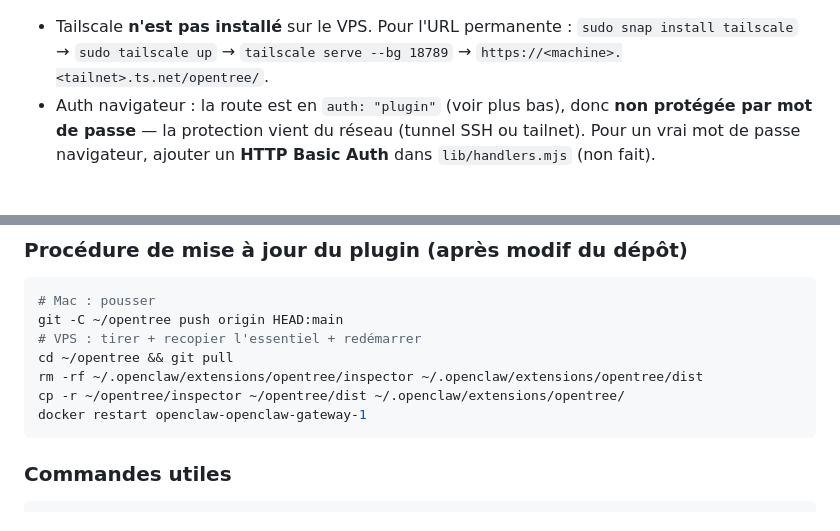
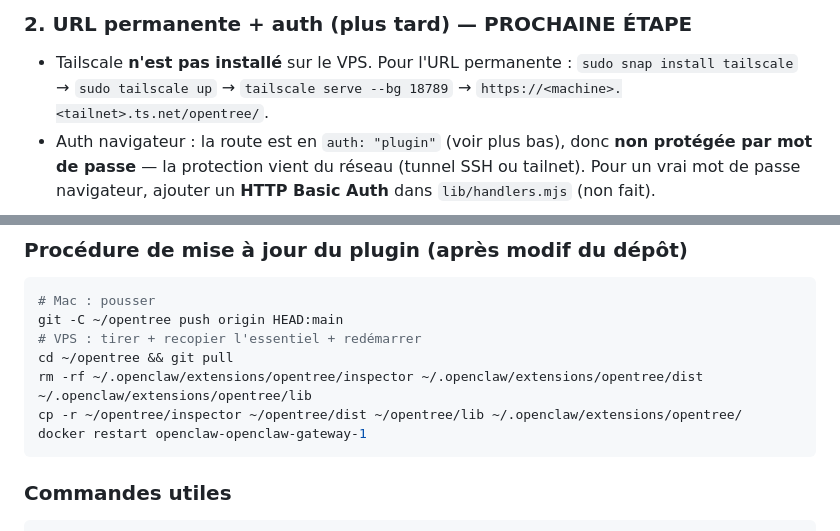
Before and after one commit to TristanBqn/opentree, a Markdown page: HANDOFF.md, 2 parts joined by grey strips. Drawn GitHub-style.

````diff
--- a/HANDOFF.md
+++ b/HANDOFF.md
@@ -65,3 +92,4 @@ Recréer : `docker compose -f <compose> up -d` puis recharger `/opentree/`.
+### 2. URL permanente + auth (plus tard) — PROCHAINE ÉTAPE
 
 - Tailscale **n'est pas installé** sur le VPS. Pour l'URL permanente :
   `sudo snap install tailscale` → `sudo tailscale up` → `tailscale serve --bg 18789`
@@ -153,8 +181,8 @@ Recréer : `docker compose -f <compose> up -d` puis recharger `/opentree/`.
 git -C ~/opentree push origin HEAD:main
 # VPS : tirer + recopier l'essentiel + redémarrer
 cd ~/opentree && git pull
-rm -rf ~/.openclaw/extensions/opentree/inspector ~/.openclaw/extensions/opentree/dist
-cp -r ~/opentree/inspector ~/opentree/dist ~/.openclaw/extensions/opentree/
+rm -rf ~/.openclaw/extensions/opentree/inspector ~/.openclaw/extensions/opentree/dist ~/.openclaw/extensions/opentree/lib
+cp -r ~/opentree/inspector ~/opentree/dist ~/opentree/lib ~/.openclaw/extensions/opentree/
 docker restart openclaw-openclaw-gateway-1
 ```
 
````
Also changed, not shown: other parts of HANDOFF.md (+57 -30 lines).
